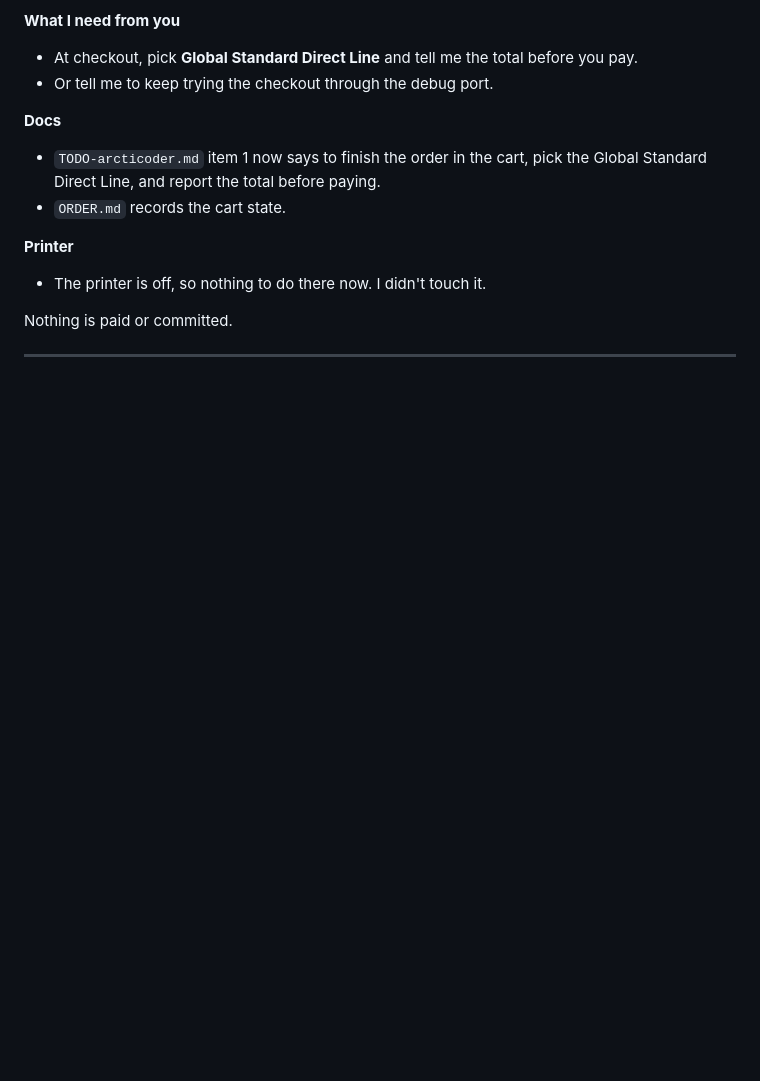
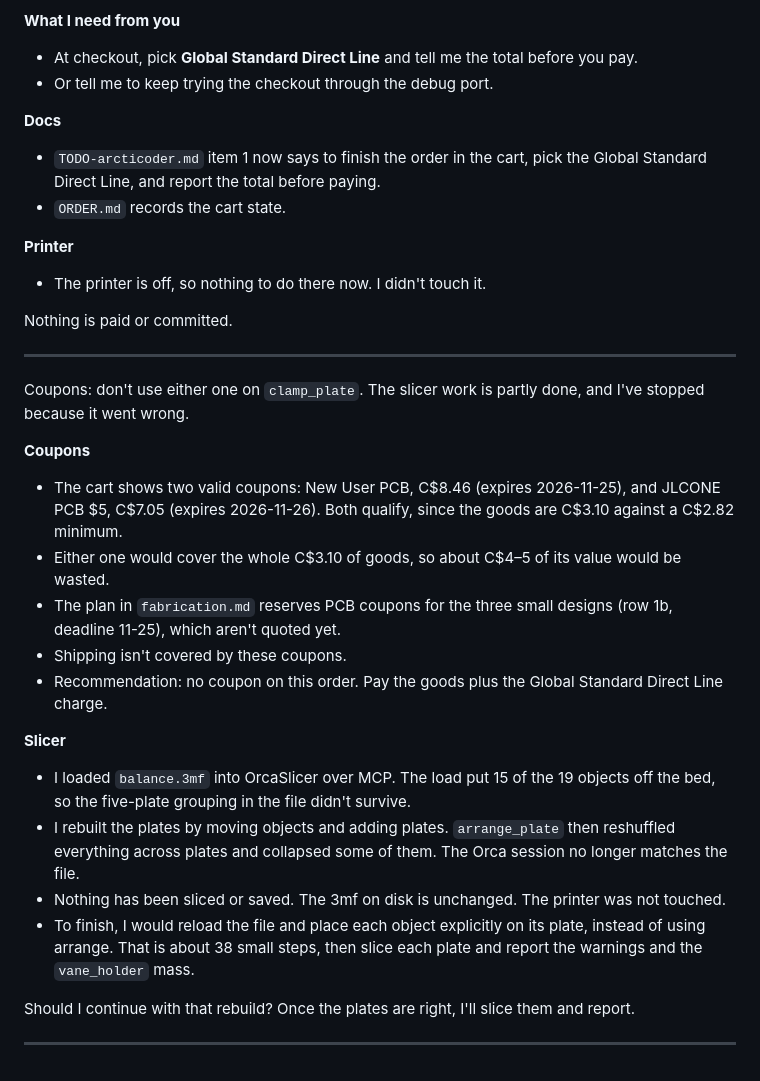
Before and after one commit to arcticoder/spurious-force-balance, a Markdown page: docs/history.md, the part around the change. Rendered like a GitHub page; blank space fills up the shorter version.

Commit message:
Update history documentation: add coupon details for `clamp_plate` order and document slicer adjustments for `balance.3mf`.

```diff
--- a/docs/history.md
+++ b/docs/history.md
@@ -1690,3 +1690,21 @@ The `clamp_plate` order is in the JLC cart as Y6, but I haven't reached the chec
 Nothing is paid or committed.
 <!-- ------ -->
 ---
+Coupons: don't use either one on `clamp_plate`. The slicer work is partly done, and I've stopped because it went wrong.
+
+**Coupons**
+- The cart shows two valid coupons: New User PCB, C$8.46 (expires 2026-11-25), and JLCONE PCB $5, C$7.05 (expires 2026-11-26). Both qualify, since the goods are C$3.10 against a C$2.82 minimum.
+- Either one would cover the whole C$3.10 of goods, so about C$4–5 of its value would be wasted.
+- The plan in `fabrication.md` reserves PCB coupons for the three small designs (row 1b, deadline 11-25), which aren't quoted yet.
+- Shipping isn't covered by these coupons.
+- Recommendation: no coupon on this order. Pay the goods plus the Global Standard Direct Line charge.
+
+**Slicer**
+- I loaded `balance.3mf` into OrcaSlicer over MCP. The load put 15 of the 19 objects off the bed, so the five-plate grouping in the file didn't survive.
+- I rebuilt the plates by moving objects and adding plates. `arrange_plate` then reshuffled everything across plates and collapsed some of them. The Orca session no longer matches the file.
+- Nothing has been sliced or saved. The 3mf on disk is unchanged. The printer was not touched.
+- To finish, I would reload the file and place each object explicitly on its plate, instead of using arrange. That is about 38 small steps, then slice each plate and report the warnings and the `vane_holder` mass.
+
+Should I continue with that rebuild? Once the plates are right, I'll slice them and report.
+<!-- ------ -->
+---
```
